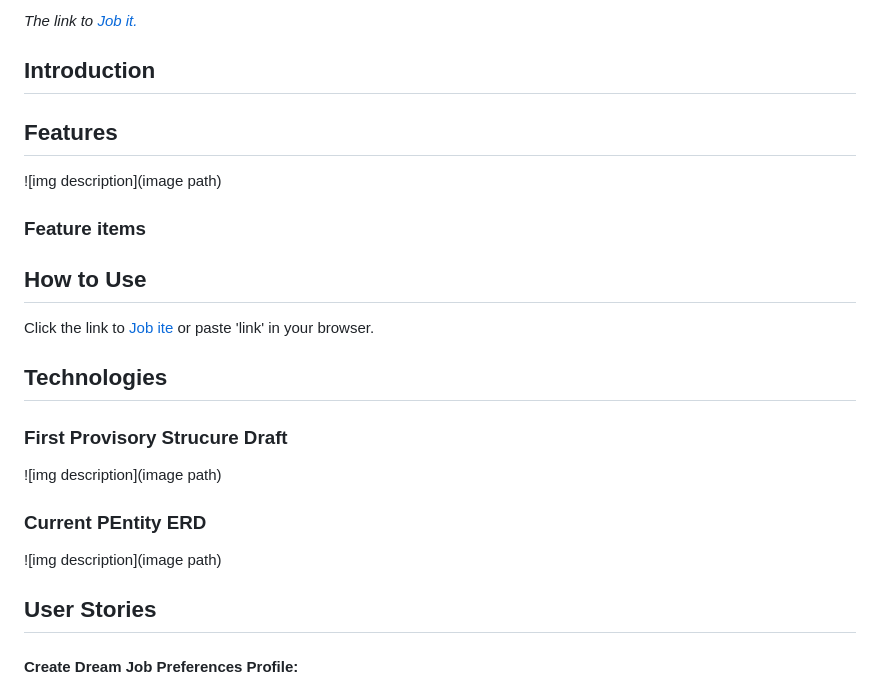
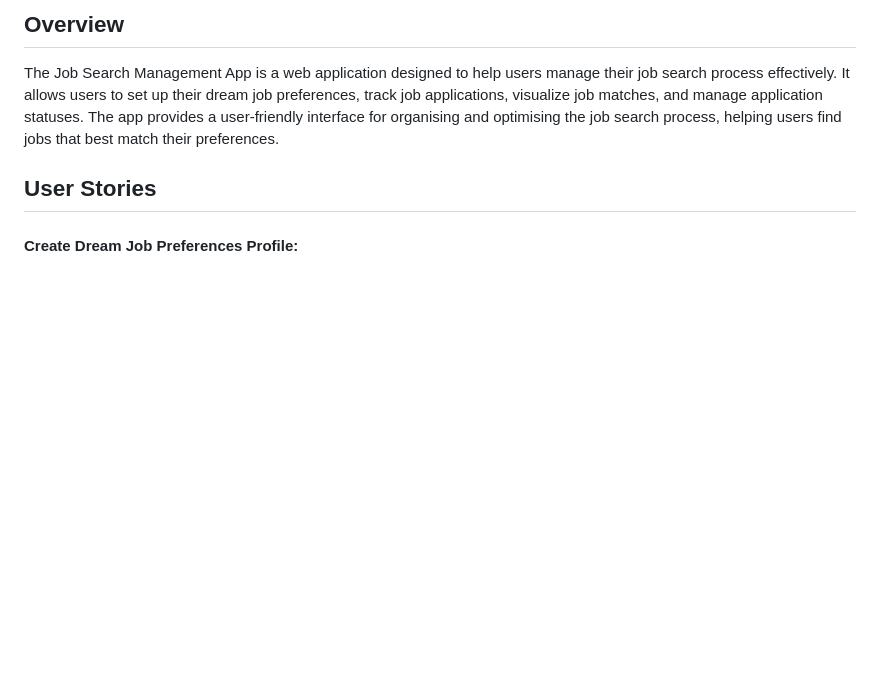
Before and after one commit to DinisMachado87/job_it, a Markdown page: README.md, the part around one of its changes. Drawn GitHub-style; blank space fills up the shorter version.

```diff
--- a/README.md
+++ b/README.md
@@ -6,28 +6,7 @@ README
 
-*The link to [Job it.](https:Link/)*
+## Overview
 
-## Introduction
-
-
-## Features
-
-![img description](image path)
-
-### Feature items
-
-## How to Use
-
-Click the link to [Job ite](link) or paste 'link' in your browser.
-
-## Technologies
-
-### First Provisory Strucure Draft
-
-![img description](image path)
-
-### Current PEntity ERD
-
-![img description](image path)
+The Job Search Management App is a web application designed to help users manage their job search process effectively. It allows users to set up their dream job preferences, track job applications, visualize job matches, and manage application statuses. The app provides a user-friendly interface for organising and optimising the job search process, helping users find jobs that best match their preferences.
 
 ## User Stories
 
```
Also changed, not shown: other parts of README.md (+61 -7 lines).
